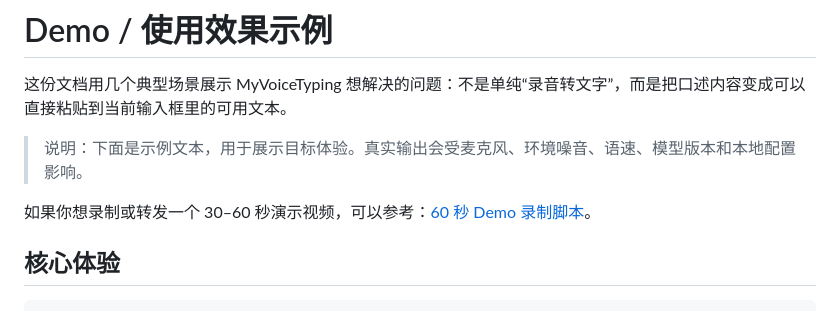
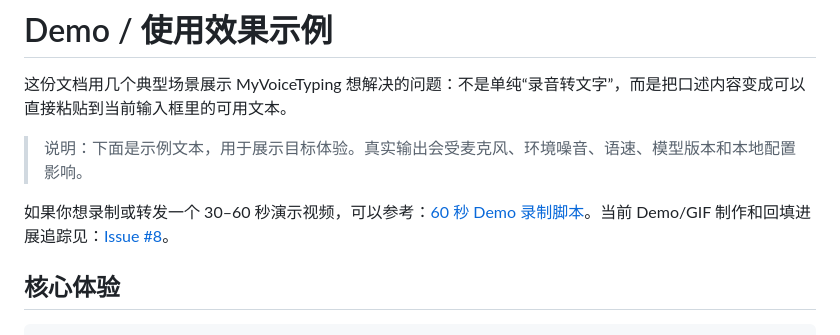
Before and after one commit to botaruibo/MyVoiceTyping, a Markdown page: docs/DEMO.md, the part around the change. Rendered like a GitHub page.

```diff
--- a/docs/DEMO.md
+++ b/docs/DEMO.md
@@ -4,7 +4,7 @@
 
 > 说明：下面是示例文本，用于展示目标体验。真实输出会受麦克风、环境噪音、语速、模型版本和本地配置影响。
 
-如果你想录制或转发一个 30–60 秒演示视频，可以参考：[60 秒 Demo 录制脚本](./DEMO_VIDEO.md)。
+如果你想录制或转发一个 30–60 秒演示视频，可以参考：[60 秒 Demo 录制脚本](./DEMO_VIDEO.md)。当前 Demo/GIF 制作和回填进展追踪见：[Issue #8](https://github.com/botaruibo/MyVoiceTyping/issues/8)。
 
 ## 核心体验
 
```
Also changed, not shown: README.md (+1 -1 lines), docs/DEMO_VIDEO.md (+1 -0 lines).
